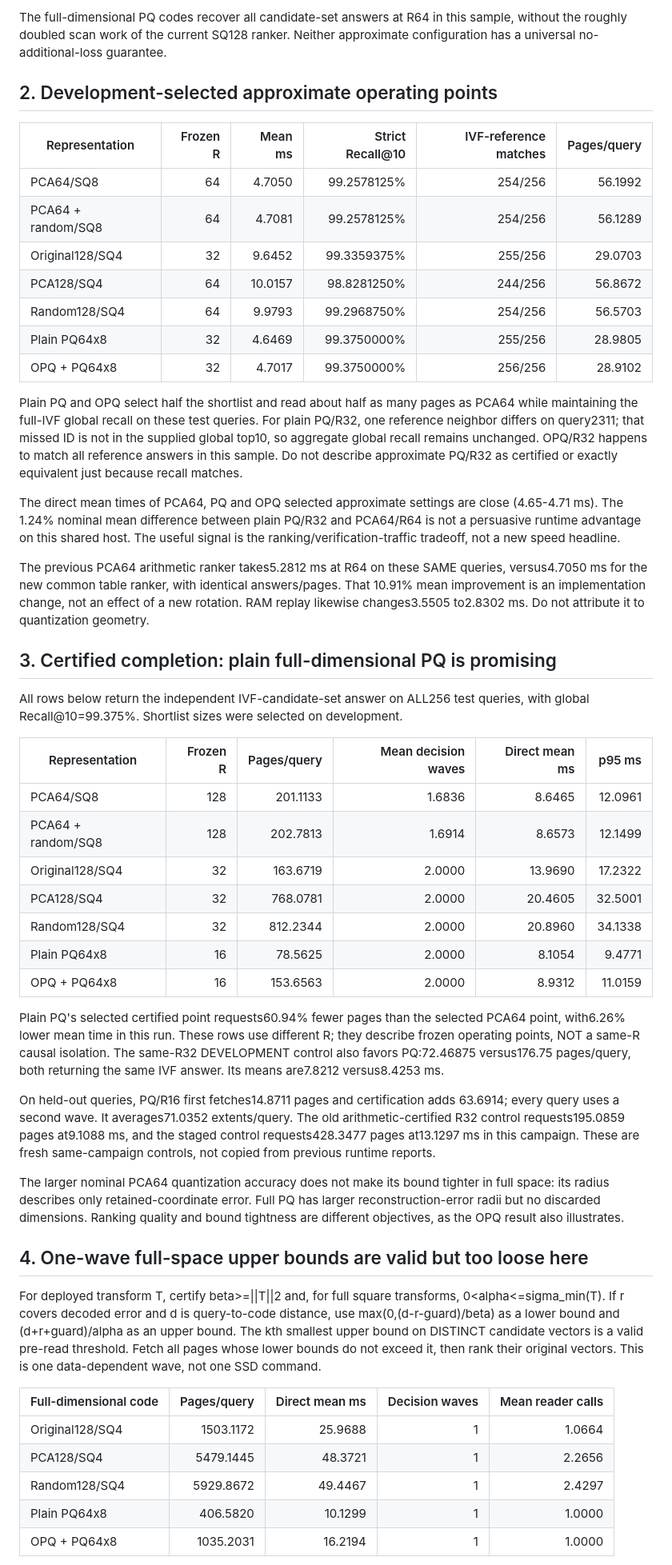
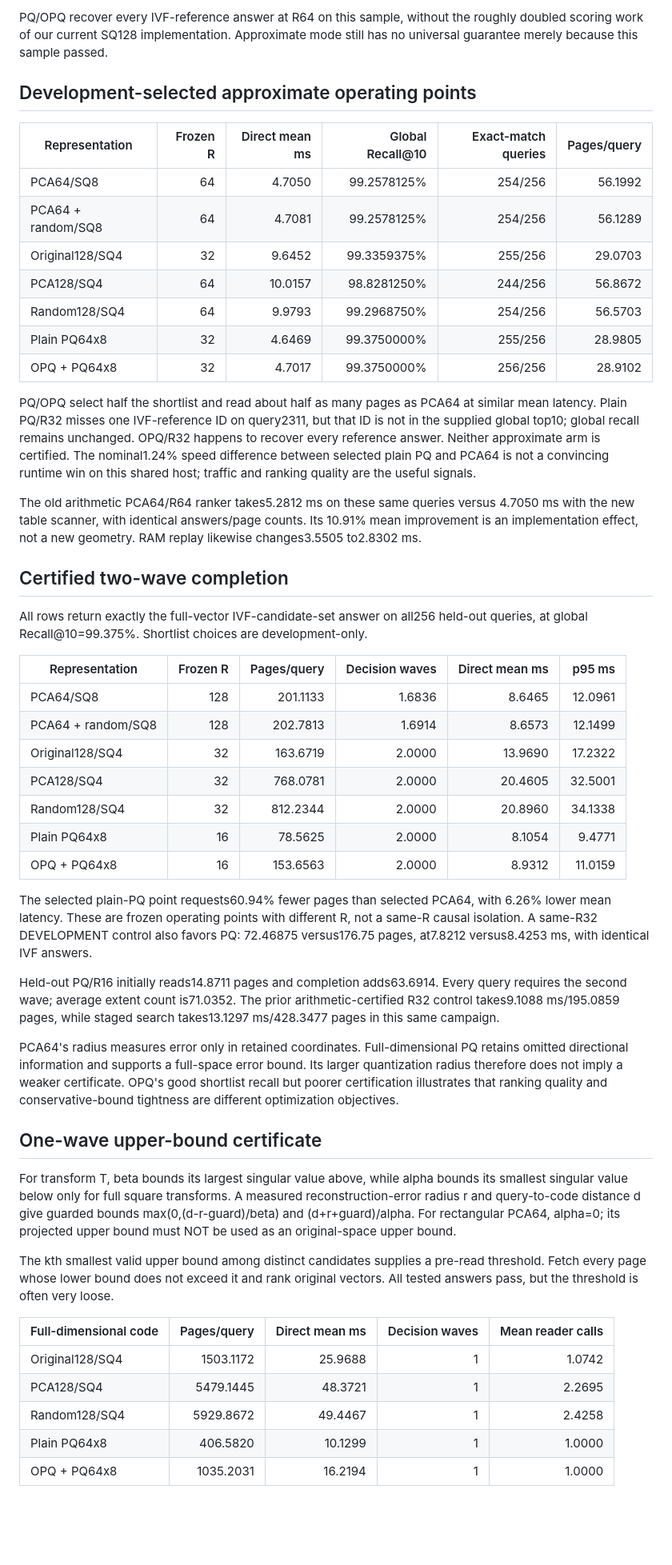
Before and after one commit to gilga1983/GeoIVF, a Markdown page: docs/ROTATION_RESULTS_2026-09-30.md, the part around one of its changes. Shown at 80% size. GitHub-like rendering; blank space fills up the shorter version.

Commit message:
Reconcile reader-call averages and finalize rotation experiment report [skip ci]

```diff
--- a/docs/ROTATION_RESULTS_2026-09-30.md
+++ b/docs/ROTATION_RESULTS_2026-09-30.md
@@ -90,11 +83,11 @@ development. It was NOT retuned after this failure.
 
-The full-dimensional PQ codes recover all candidate-set answers at R64 in this
-sample, without the roughly doubled scan work of the current SQ128 ranker.
-Neither approximate configuration has a universal no-additional-loss guarantee.
+PQ/OPQ recover every IVF-reference answer at R64 on this sample, without the
+roughly doubled scoring work of our current SQ128 implementation. Approximate
+mode still has no universal guarantee merely because this sample passed.
 
-## 2. Development-selected approximate operating points
+## Development-selected approximate operating points
 
-| Representation | Frozen R | Mean ms | Strict Recall@10 | IVF-reference matches | Pages/query |
+| Representation | Frozen R | Direct mean ms | Global Recall@10 | Exact-match queries | Pages/query |
 |---|---:|---:|---:|---:|---:|
 | PCA64/SQ8 | 64 | 4.7050 | 99.2578125% | 254/256 | 56.1992 |
 | PCA64 + random/SQ8 | 64 | 4.7081 | 99.2578125% | 254/256 | 56.1289 |
@@ -104,30 +97,25 @@ Neither approximate configuration has a universal no-additional-loss guarantee.
 | Plain PQ64x8 | 32 | 4.6469 | 99.3750000% | 255/256 | 28.9805 |
 | OPQ + PQ64x8 | 32 | 4.7017 | 99.3750000% | 256/256 | 28.9102 |
 
-Plain PQ and OPQ select half the shortlist and read about half as many pages as
-PCA64 while maintaining the full-IVF global recall on these test queries. For
-plain PQ/R32, one reference neighbor differs on query2311; that missed ID is not
-in the supplied global top10, so aggregate global recall remains unchanged.
-OPQ/R32 happens to match all reference answers in this sample. Do not describe
-approximate PQ/R32 as certified or exactly equivalent just because recall matches.
+PQ/OPQ select half the shortlist and read about half as many pages as PCA64 at
+similar mean latency. Plain PQ/R32 misses one IVF-reference ID on query2311, but
+that ID is not in the supplied global top10; global recall remains unchanged.
+OPQ/R32 happens to recover every reference answer. Neither approximate arm is
+certified. The nominal1.24% speed difference between selected plain PQ and PCA64
+is not a convincing runtime win on this shared host; traffic and ranking quality
+are the useful signals.
 
-The direct mean times of PCA64, PQ and OPQ selected approximate settings are
-close (4.65-4.71 ms). The 1.24% nominal mean difference between plain PQ/R32 and
-PCA64/R64 is not a persuasive runtime advantage on this shared host. The useful
-signal is the ranking/verification-traffic tradeoff, not a new speed headline.
+The old arithmetic PCA64/R64 ranker takes5.2812 ms on these same queries versus
+4.7050 ms with the new table scanner, with identical answers/page counts. Its
+10.91% mean improvement is an implementation effect, not a new geometry. RAM
+replay likewise changes3.5505 to2.8302 ms.
 
-The previous PCA64 arithmetic ranker takes5.2812 ms at R64 on these SAME queries,
-versus4.7050 ms for the new common table ranker, with identical answers/pages.
-That 10.91% mean improvement is an implementation change, not an effect of a
-new rotation. RAM replay likewise changes3.5505 to2.8302 ms. Do not attribute it
-to quantization geometry.
+## Certified two-wave completion
 
-## 3. Certified completion: plain full-dimensional PQ is promising
+All rows return exactly the full-vector IVF-candidate-set answer on all256 held-out
+queries, at global Recall@10=99.375%. Shortlist choices are development-only.
 
-All rows below return the independent IVF-candidate-set answer on ALL256 test
-queries, with global Recall@10=99.375%. Shortlist sizes were selected on development.
-
-| Representation | Frozen R | Pages/query | Mean decision waves | Direct mean ms | p95 ms |
+| Representation | Frozen R | Pages/query | Decision waves | Direct mean ms | p95 ms |
 |---|---:|---:|---:|---:|---:|
 | PCA64/SQ8 | 128 | 201.1133 | 1.6836 | 8.6465 | 12.0961 |
 | PCA64 + random/SQ8 | 128 | 202.7813 | 1.6914 | 8.6573 | 12.1499 |
@@ -137,37 +125,39 @@ queries, with global Recall@10=99.375%. Shortlist sizes were selected on develop
 | Plain PQ64x8 | 16 | 78.5625 | 2.0000 | 8.1054 | 9.4771 |
 | OPQ + PQ64x8 | 16 | 153.6563 | 2.0000 | 8.9312 | 11.0159 |
 
-Plain PQ's selected certified point requests60.94% fewer pages than the selected
-PCA64 point, with6.26% lower mean time in this run. These rows use different R;
-they describe frozen operating points, NOT a same-R causal isolation. The
-same-R32 DEVELOPMENT control also favors PQ:72.46875 versus176.75 pages/query,
-both returning the same IVF answer. Its means are7.8212 versus8.4253 ms.
+The selected plain-PQ point requests60.94% fewer pages than selected PCA64, with
+6.26% lower mean latency. These are frozen operating points with different R,
+not a same-R causal isolation. A same-R32 DEVELOPMENT control also favors PQ:
+72.46875 versus176.75 pages, at7.8212 versus8.4253 ms, with identical IVF answers.
 
-On held-out queries, PQ/R16 first fetches14.8711 pages and certification adds
-63.6914; every query uses a second wave. It averages71.0352 extents/query.
-The old arithmetic-certified R32 control requests195.0859 pages at9.1088 ms,
-and the staged control requests428.3477 pages at13.1297 ms in this campaign.
-These are fresh same-campaign controls, not copied from previous runtime reports.
+Held-out PQ/R16 initially reads14.8711 pages and completion adds63.6914. Every
+query requires the second wave; average extent count is71.0352. The prior
+arithmetic-certified R32 control takes9.1088 ms/195.0859 pages, while staged
+search takes13.1297 ms/428.3477 pages in this same campaign.
 
-The larger nominal PCA64 quantization accuracy does not make its bound tighter
-in full space: its radius describes only retained-coordinate error. Full PQ has
-larger reconstruction-error radii but no discarded dimensions. Ranking quality
-and bound tightness are different objectives, as the OPQ result also illustrates.
+PCA64's radius measures error only in retained coordinates. Full-dimensional PQ
+retains omitted directional information and supports a full-space error bound.
+Its larger quantization radius therefore does not imply a weaker certificate.
+OPQ's good shortlist recall but poorer certification illustrates that ranking
+quality and conservative-bound tightness are different optimization objectives.
 
-## 4. One-wave full-space upper bounds are valid but too loose here
+## One-wave upper-bound certificate
 
-For deployed transform T, certify beta>=||T||2 and, for full square transforms,
-0<alpha<=sigma_min(T). If r covers decoded error and d is query-to-code distance,
-use max(0,(d-r-guard)/beta) as a lower bound and (d+r+guard)/alpha as an upper bound.
-The kth smallest upper bound on DISTINCT candidate vectors is a valid pre-read
-threshold. Fetch all pages whose lower bounds do not exceed it, then rank their
-original vectors. This is one data-dependent wave, not one SSD command.
+For transform T, beta bounds its largest singular value above, while alpha bounds
+its smallest singular value below only for full square transforms. A measured
+reconstruction-error radius r and query-to-code distance d give guarded bounds
+max(0,(d-r-guard)/beta) and (d+r+guard)/alpha. For rectangular PCA64, alpha=0;
+its projected upper bound must NOT be used as an original-space upper bound.
+
+The kth smallest valid upper bound among distinct candidates supplies a pre-read
+threshold. Fetch every page whose lower bound does not exceed it and rank original
+vectors. All tested answers pass, but the threshold is often very loose.
 
 | Full-dimensional code | Pages/query | Direct mean ms | Decision waves | Mean reader calls |
 |---|---:|---:|---:|---:|
-| Original128/SQ4 | 1503.1172 | 25.9688 | 1 | 1.0664 |
-| PCA128/SQ4 | 5479.1445 | 48.3721 | 1 | 2.2656 |
-| Random128/SQ4 | 5929.8672 | 49.4467 | 1 | 2.4297 |
+| Original128/SQ4 | 1503.1172 | 25.9688 | 1 | 1.0742 |
+| PCA128/SQ4 | 5479.1445 | 48.3721 | 1 | 2.2695 |
+| Random128/SQ4 | 5929.8672 | 49.4467 | 1 | 2.4258 |
 | Plain PQ64x8 | 406.5820 | 10.1299 | 1 | 1.0000 |
 | OPQ + PQ64x8 | 1035.2031 | 16.2194 | 1 | 1.0000 |
 
```
Also changed, not shown: other parts of docs/ROTATION_RESULTS_2026-09-30.md (+129 -156 lines).
